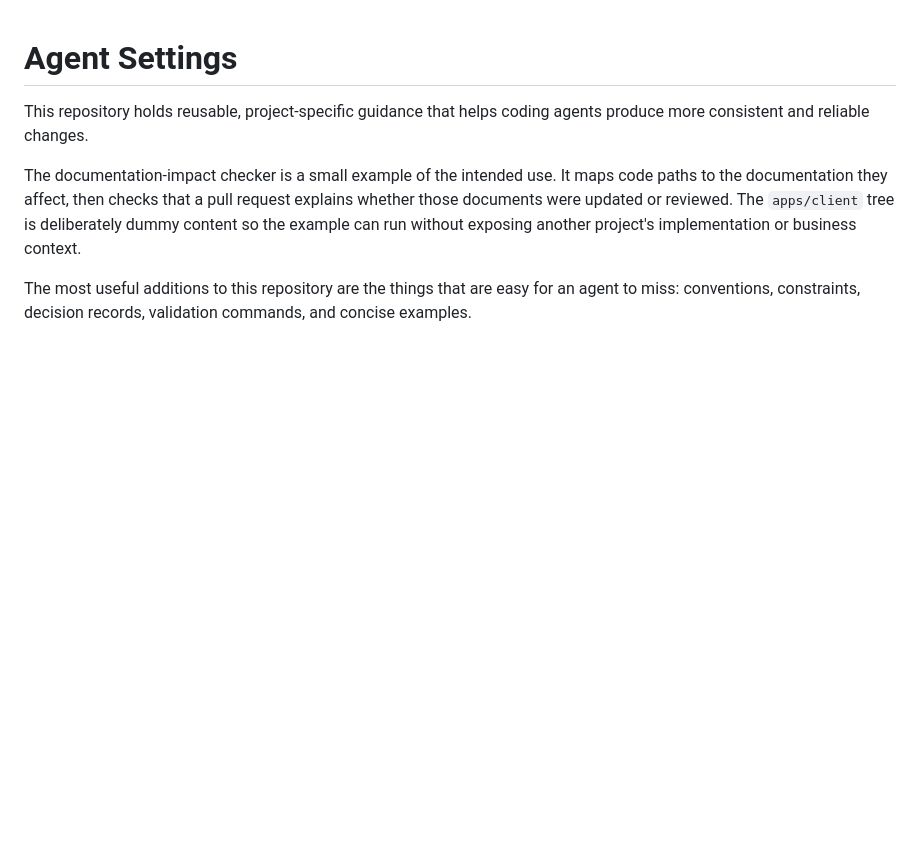
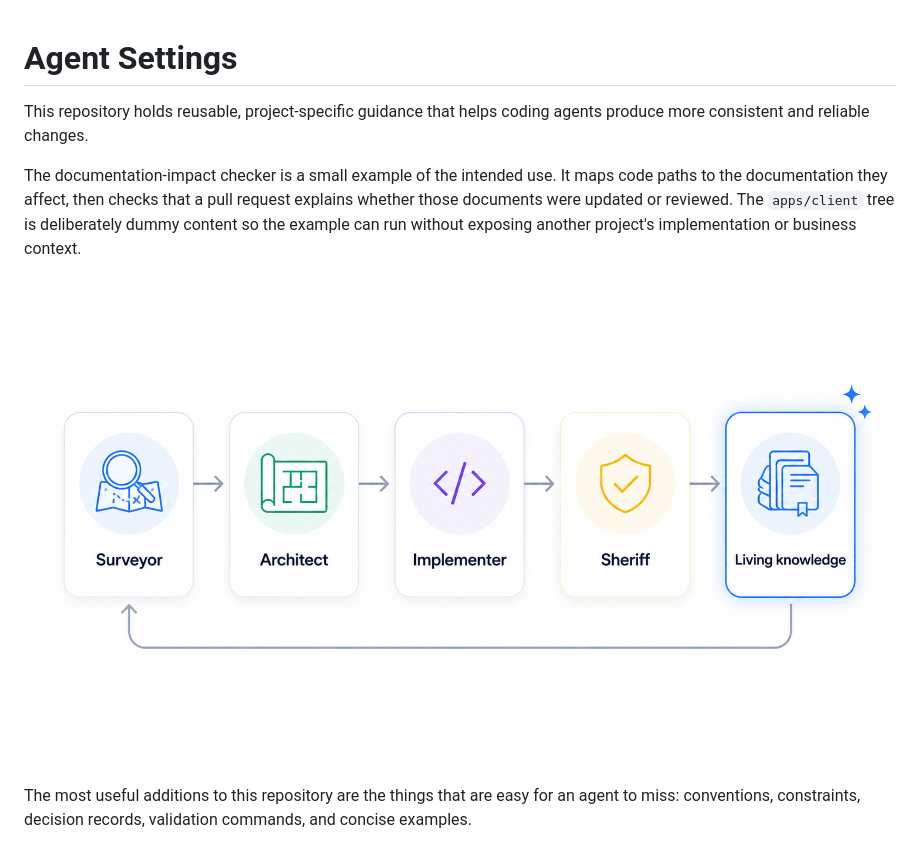
Before and after one commit to demiddel/agent_settings, a Markdown page: README.md, the part around the change. GitHub-like rendering; pictures changed too: docs/images/implementation-flow-diagram.png (added); blank space fills up the shorter version.

Commit message:
docs: add implementation flow diagram

```diff
--- a/README.md
+++ b/README.md
@@ -4,6 +4,8 @@ This repository holds reusable, project-specific guidance that helps coding agen
 
 The documentation-impact checker is a small example of the intended use. It maps code paths to the documentation they affect, then checks that a pull request explains whether those documents were updated or reviewed. The `apps/client` tree is deliberately dummy content so the example can run without exposing another project's implementation or business context.
 
+![Implementation flow diagram](docs/images/implementation-flow-diagram.png)
+
 The most useful additions to this repository are the things that are easy for an agent to miss: conventions, constraints, decision records, validation commands, and concise examples.
 
 Start with [AGENTS.md](AGENTS.md). The [workflow evolution article](docs/development/implementation-workflow-evolution.md)
```
